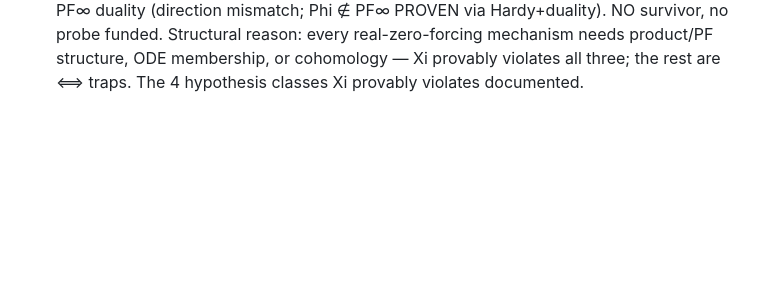
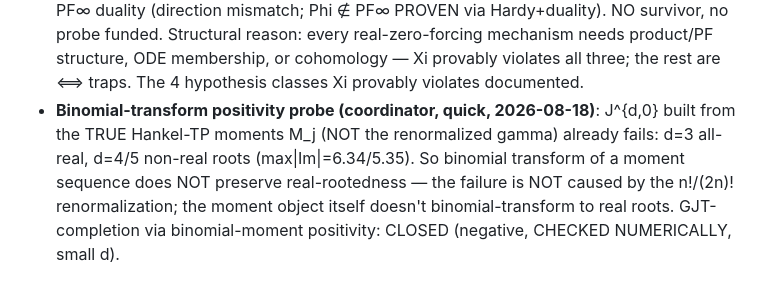
Before and after one commit to vstaln/riemann, a Markdown page: research/notes/ledger.md, the part around the change. Drawn GitHub-style; blank space fills up the shorter version.

Commit message:
binomial-transform positivity negative: J^{d,0} from TRUE Hankel-TP moments M_j fails at d=4/5 (non-real roots); failure is not from renormalization; GJT-completion via binomial-moment positivity closed

```diff
--- a/research/notes/ledger.md
+++ b/research/notes/ledger.md
@@ -920,3 +920,9 @@ Campaign rule added: sign-check 2^{±s} Mellin symbols of every planted-zero fak
   NO survivor, no probe funded. Structural reason: every real-zero-forcing mechanism needs
   product/PF structure, ODE membership, or cohomology — Xi provably violates all three; the rest
   are ⟺ traps. The 4 hypothesis classes Xi provably violates documented.
+- **Binomial-transform positivity probe (coordinator, quick, 2026-08-18)**: J^{d,0} built from
+  the TRUE Hankel-TP moments M_j (NOT the renormalized gamma) already fails: d=3 all-real,
+  d=4/5 non-real roots (max|Im|=6.34/5.35). So binomial transform of a moment sequence does
+  NOT preserve real-rootedness — the failure is NOT caused by the n!/(2n)! renormalization;
+  the moment object itself doesn't binomial-transform to real roots. GJT-completion via
+  binomial-moment positivity: CLOSED (negative, CHECKED NUMERICALLY, small d).
```
